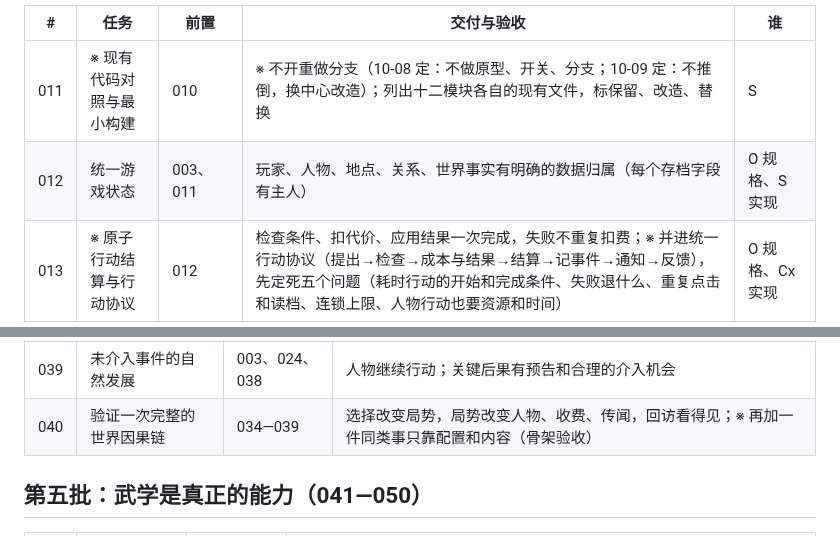
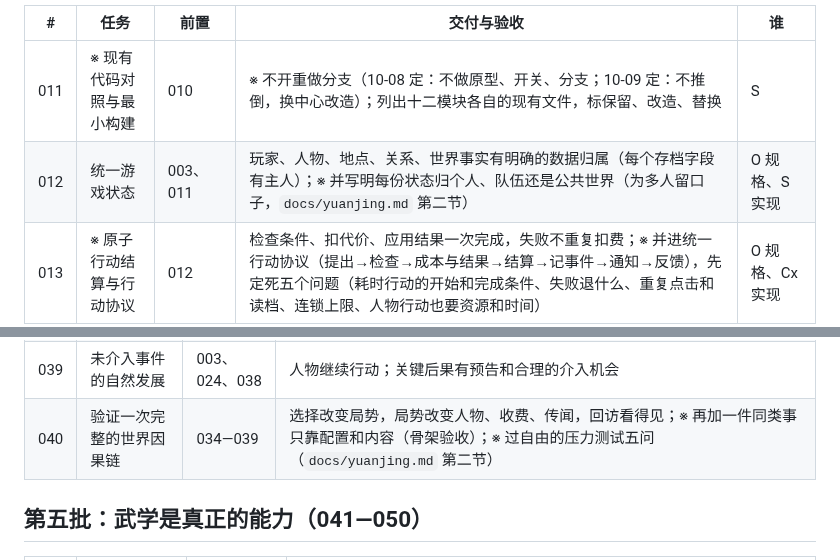
Before and after one commit to mud4u404/game006, a Markdown page: docs/renwu-100.md, 2 parts joined by grey strips. Rendered like a GitHub page.

```diff
--- a/docs/renwu-100.md
+++ b/docs/renwu-100.md
@@ -36,7 +36,7 @@
 | # | 任务 | 前置 | 交付与验收 | 谁 |
 |---|---|---|---|---|
 | 011 | ※ 现有代码对照与最小构建 | 010 | ※ 不开重做分支（10-08 定：不做原型、开关、分支；10-09 定：不推倒，换中心改造）；列出十二模块各自的现有文件，标保留、改造、替换 | S |
-| 012 | 统一游戏状态 | 003、011 | 玩家、人物、地点、关系、世界事实有明确的数据归属（每个存档字段有主人） | O 规格、S 实现 |
+| 012 | 统一游戏状态 | 003、011 | 玩家、人物、地点、关系、世界事实有明确的数据归属（每个存档字段有主人）；※ 并写明每份状态归个人、队伍还是公共世界（为多人留口子，`docs/yuanjing.md` 第二节） | O 规格、S 实现 |
 | 013 | ※ 原子行动结算与行动协议 | 012 | 检查条件、扣代价、应用结果一次完成，失败不重复扣费；※ 并进统一行动协议（提出→检查→成本与结果→结算→记事件→通知→反馈），先定死五个问题（耗时行动的开始和完成条件、失败退什么、重复点击和读档、连锁上限、人物行动也要资源和时间） | O 规格、Cx 实现 |
 | 014 | 版本化存档与导出恢复 | 013 | 刷新、关闭、导入后恢复同一状态，保留安全备份；※ 加事件记录（只增字段，旧档读得进） | S |
 | 015 | 统一时间推进 | 003、013 | 行动耗时、等待、离线推进共用规则，时间变化有记录 ※ 含 10-09 已做的「限成长不限行动」 | S |
@@ -78,7 +78,7 @@
 | 037 | 势力冲突事件模板 | 031—033 | 至少一个争渡、追债或争货事件由当前利益冲突触发（※ 模板格式 O 先出） |
 | 038 | 事件选择与冷却规则 | 027、037 | 同时活跃的事有上限，同一矛盾不无故反复出现 |
 | 039 | 未介入事件的自然发展 | 003、024、038 | 人物继续行动；关键后果有预告和合理的介入机会 |
-| 040 | 验证一次完整的世界因果链 | 034—039 | 选择改变局势，局势改变人物、收费、传闻，回访看得见；※ 再加一件同类事只靠配置和内容（骨架验收） |
+| 040 | 验证一次完整的世界因果链 | 034—039 | 选择改变局势，局势改变人物、收费、传闻，回访看得见；※ 再加一件同类事只靠配置和内容（骨架验收）；※ 过自由的压力测试五问（`docs/yuanjing.md` 第二节） |
 
 ## 第五批：武学是真正的能力（041—050）
 
```
Also changed, not shown: docs/yuanjing.md (added, +73 -0 lines).
